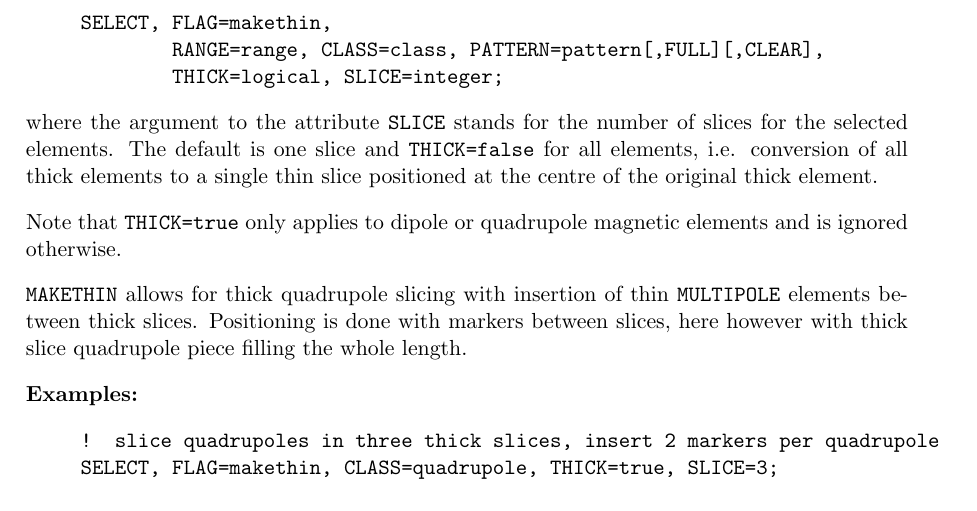
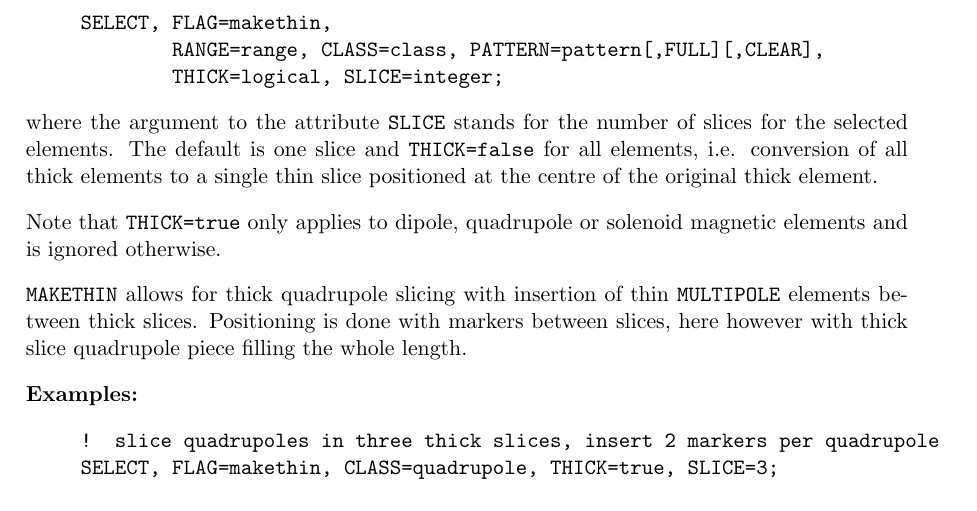
Before and after one commit to MethodicalAcceleratorDesign/MAD-X-User-Manual, a LaTeX thesis (uguide.tex, which reads makethin.tex): part of page 166 of 260, cut so that both start at the same text. Compiled offline with pdfLaTeX.

Commit message:
Update makethin.tex
Added under thick slicing that also implemented for solenoid

```diff
--- a/makethin.tex
+++ b/makethin.tex
@@ -88,7 +88,7 @@ slices for the selected elements. The default is one slice and
 elements to a single thin slice positioned at the centre of the original
 thick element.
 
-Note that \texttt{THICK=true} only applies to dipole or quadrupole magnetic
+Note that \texttt{THICK=true} only applies to dipole, quadrupole or solenoid magnetic
 elements and is ignored otherwise.
 
 \texttt{MAKETHIN} allows for thick quadrupole slicing with insertion of
```
